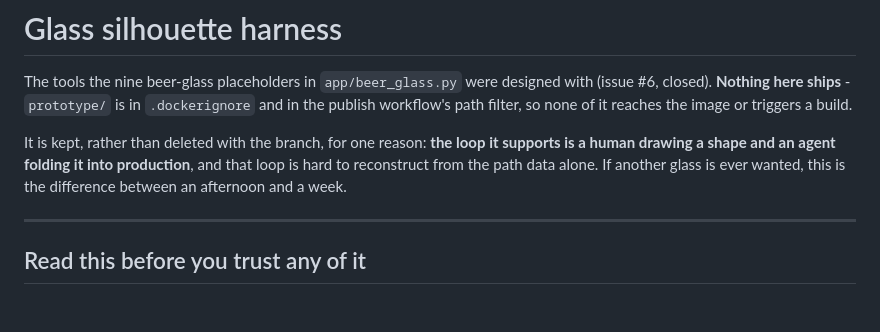
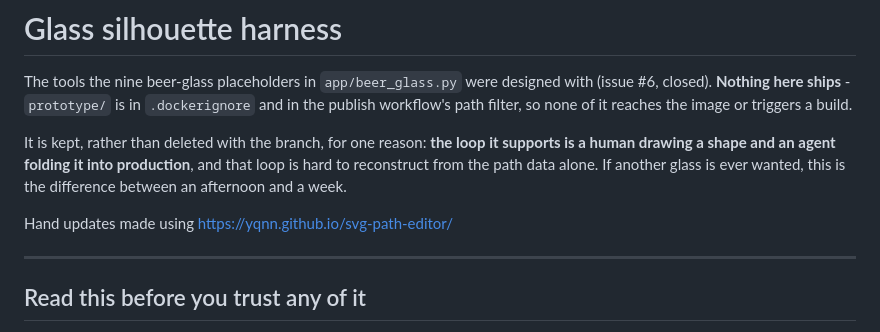
Before and after one commit to jceccato/tv-taplist, a Markdown page: prototype/glasses/README.md, the part around the change. Rendered like a GitHub page; blank space fills up the shorter version.

Commit message:
docs(prototype): name the SVG path editor used for hand updates
Co-Authored-By: Claude Fable 5 <noreply@anthropic.com>

```diff
--- a/prototype/glasses/README.md
+++ b/prototype/glasses/README.md
@@ -9,6 +9,8 @@ It is kept, rather than deleted with the branch, for one reason: **the loop it
 supports is a human drawing a shape and an agent folding it into production**,
 and that loop is hard to reconstruct from the path data alone. If another glass
 is ever wanted, this is the difference between an afternoon and a week.
+
+Hand updates made using https://yqnn.github.io/svg-path-editor/
 
 ---
 
```
